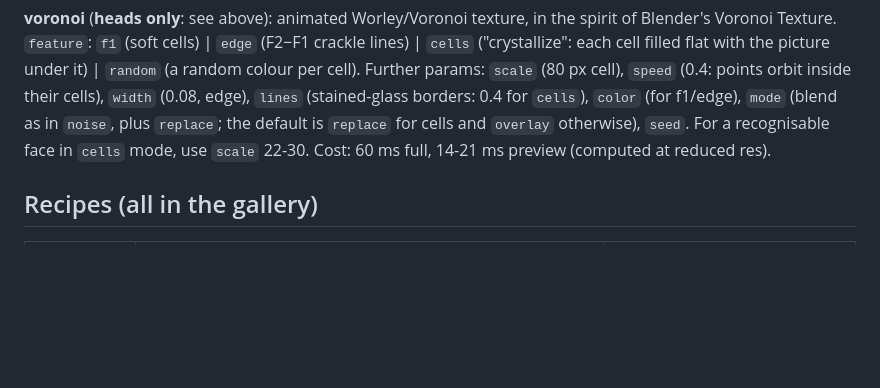
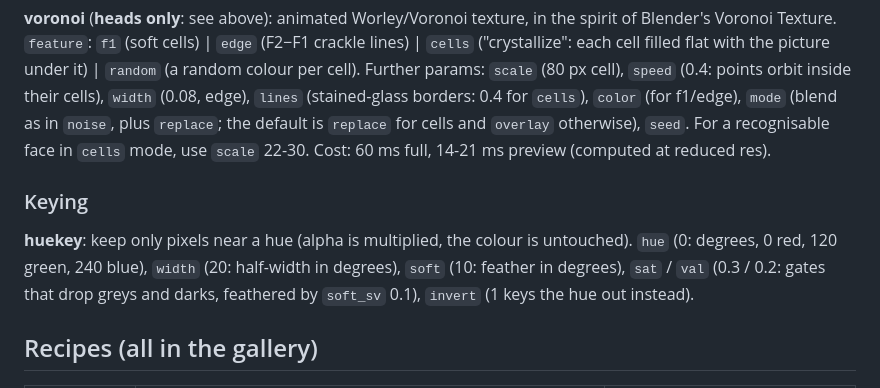
Before and after one commit to emberian/vidbox, a Markdown page: render/FX_EXTRA.md, the part around the change. GitHub-like rendering; blank space fills up the shorter version.

Commit message:
FX_EXTRA.md: document huekey (the one registered op with no docs)
Co-Authored-By: Claude Opus 5.5 <noreply@anthropic.com>

```diff
--- a/render/FX_EXTRA.md
+++ b/render/FX_EXTRA.md
@@ -220,6 +220,13 @@ f1/edge), `mode` (blend as in `noise`, plus `replace`; the default is `replace`
 `overlay` otherwise), `seed`. For a recognisable face in `cells` mode, use `scale` 22-30.
 Cost: 60 ms full, 14-21 ms preview (computed at reduced res).
 
+### Keying
+
+**huekey**: keep only pixels near a hue (alpha is multiplied, the colour is untouched).
+`hue` (0: degrees, 0 red, 120 green, 240 blue), `width` (20: half-width in degrees), `soft`
+(10: feather in degrees), `sat` / `val` (0.3 / 0.2: gates that drop greys and darks, feathered
+by `soft_sv` 0.1), `invert` (1 keys the hue out instead).
+
 ## Recipes (all in the gallery)
 
 | name | stack | where |
```
